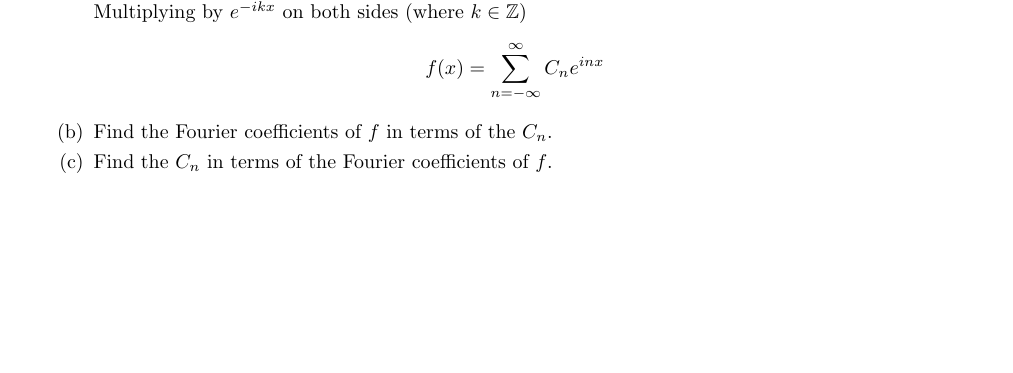
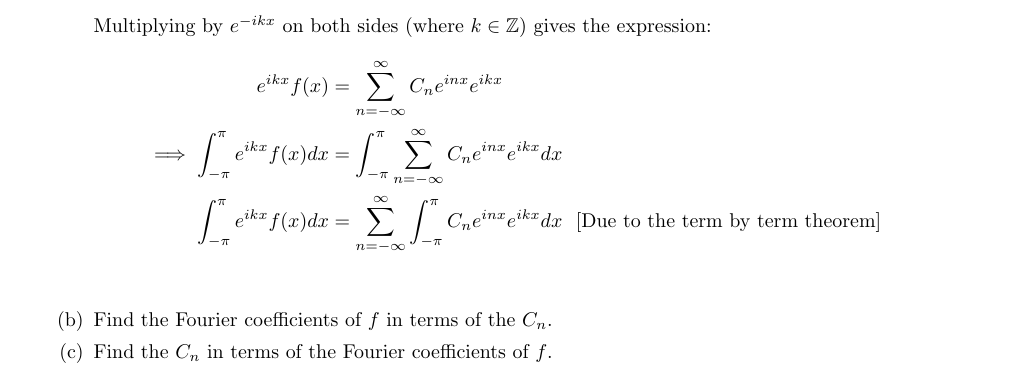
Before and after one commit to poonkeegan/school, a LaTeX document (matb42/a2.tex): part of page 9 of 9 before the commit and part of page 10 of 10 after it, cut so that both start at the same text, the shorter picture padded with empty space. Compiled offline with pdfLaTeX.

Commit message:
Tue Jan 23 19:10:16 EST 2018

```diff
--- a/matb42/a2.tex
+++ b/matb42/a2.tex
@@ -354,9 +354,11 @@ The next question is for those among you who have previously seen complex number
 
 \item Express the $C_n$ as integrals involving $f$.
 
-Multiplying by $e^{-ikx}$ on both sides (where $k \in \mathbb{Z}$)
+Multiplying by $e^{-ikx}$ on both sides (where $k \in \mathbb{Z}$) gives the expression:
 \begin{align*}
- f(x) = \sum_{n=-\infty}^\infty C_ne^{inx}
+ e^{ikx}f(x) &= \sum_{n=-\infty}^\infty C_ne^{inx}e^{ikx} \\
+ \implies \int_{-\pi}^{\pi}e^{ikx}f(x) dx &= \int_{-\pi}^{\pi}\sum_{n=-\infty}^\infty C_ne^{inx}e^{ikx}dx \\
+ \int_{-\pi}^{\pi}e^{ikx}f(x) dx &=  \sum_{n=-\infty}^\infty \int_{-\pi}^{\pi}C_ne^{inx}e^{ikx}dx \: \: \: [\text{Due to the term by term theorem}] \\
 \end{align*}
 \item Find the Fourier coefficients of $f$ in terms of the $C_n$.
 \item Find the $C_n$ in terms of the Fourier coefficients of $f$.
```
Also changed, not shown: matb42/a2.pdf.
